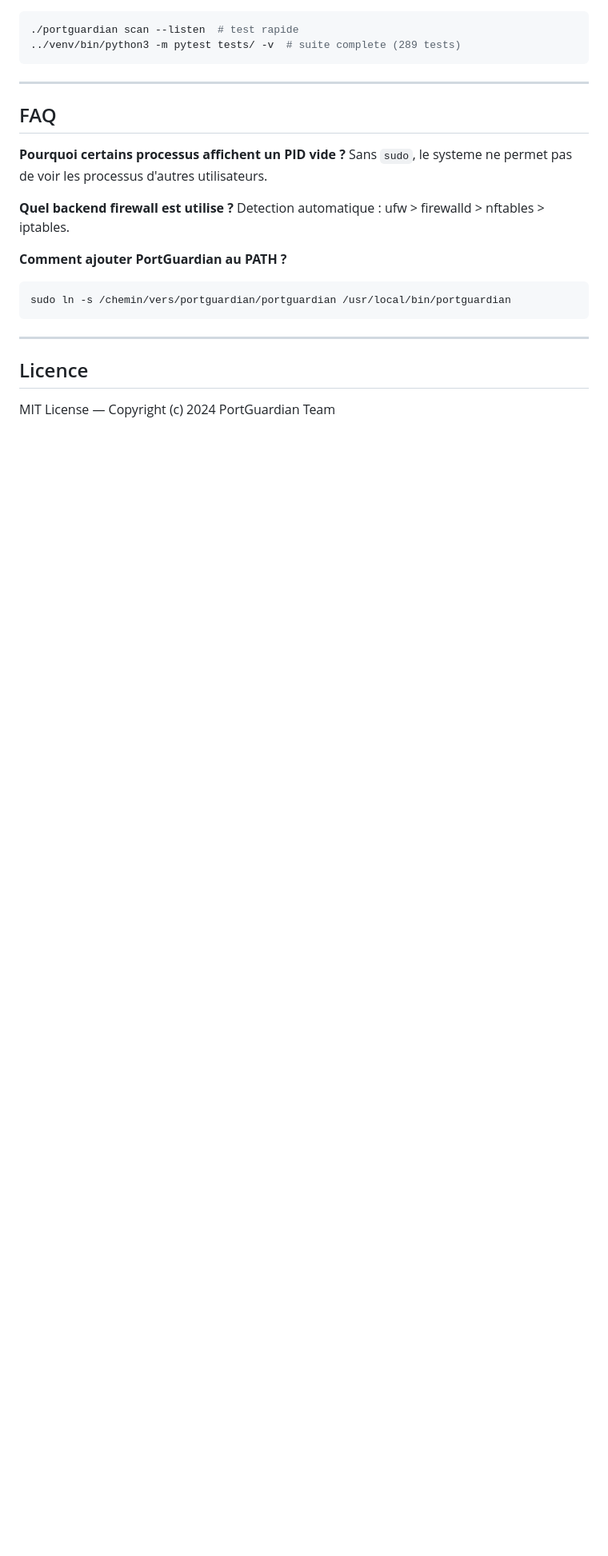
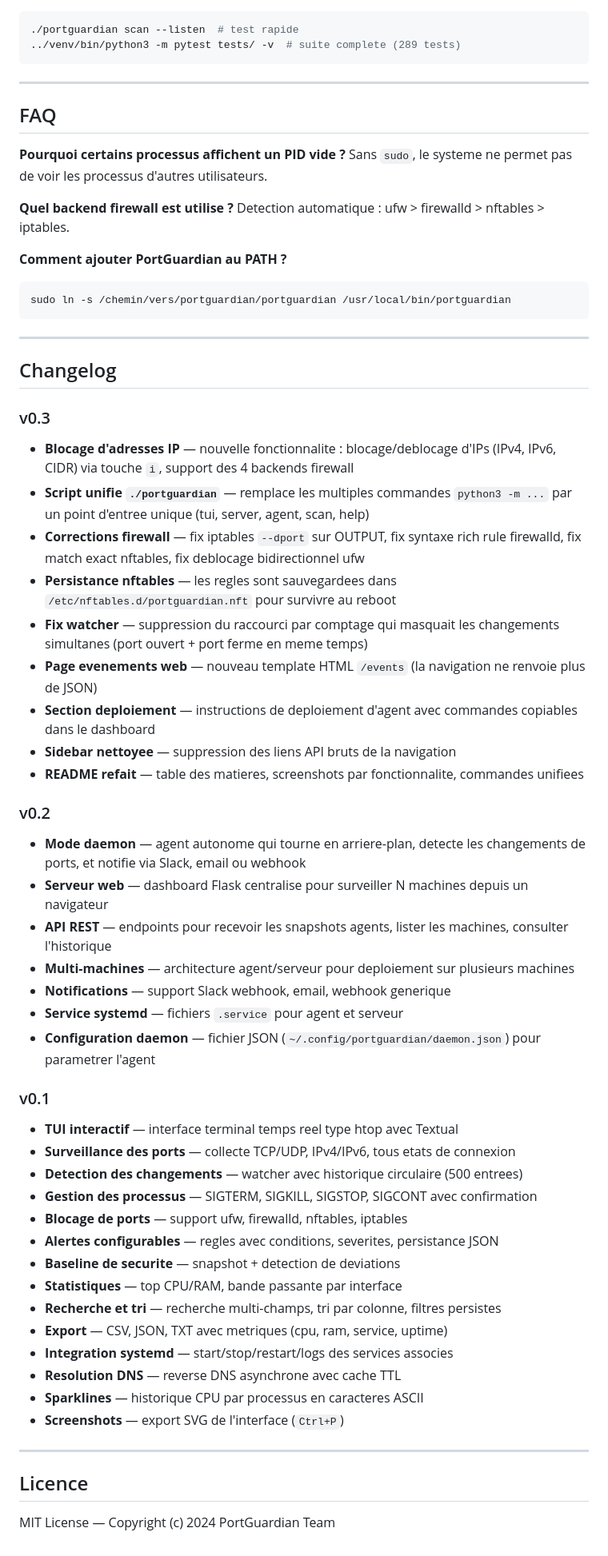
Before and after one commit to devmail0561-web/portguardian, a Markdown page: README.md, the part around one of its changes. Shown at 80% size. GitHub-like rendering; blank space fills up the shorter version.

Commit message:
Ajout du changelog (v0.1, v0.2, v0.3) dans le README
Co-Authored-By: Claude Opus 4.6 <noreply@anthropic.com>

```diff
--- a/README.md
+++ b/README.md
@@ -396,6 +397,49 @@ sudo ln -s /chemin/vers/portguardian/portguardian /usr/local/bin/portguardian
 
 ---
 
+## Changelog
+
+### v0.3
+
+- **Blocage d'adresses IP** — nouvelle fonctionnalite : blocage/deblocage d'IPs (IPv4, IPv6, CIDR) via touche `i`, support des 4 backends firewall
+- **Script unifie `./portguardian`** — remplace les multiples commandes `python3 -m ...` par un point d'entree unique (tui, server, agent, scan, help)
+- **Corrections firewall** — fix iptables `--dport` sur OUTPUT, fix syntaxe rich rule firewalld, fix match exact nftables, fix deblocage bidirectionnel ufw
+- **Persistance nftables** — les regles sont sauvegardees dans `/etc/nftables.d/portguardian.nft` pour survivre au reboot
+- **Fix watcher** — suppression du raccourci par comptage qui masquait les changements simultanes (port ouvert + port ferme en meme temps)
+- **Page evenements web** — nouveau template HTML `/events` (la navigation ne renvoie plus de JSON)
+- **Section deploiement** — instructions de deploiement d'agent avec commandes copiables dans le dashboard
+- **Sidebar nettoyee** — suppression des liens API bruts de la navigation
+- **README refait** — table des matieres, screenshots par fonctionnalite, commandes unifiees
+
+### v0.2
+
+- **Mode daemon** — agent autonome qui tourne en arriere-plan, detecte les changements de ports, et notifie via Slack, email ou webhook
+- **Serveur web** — dashboard Flask centralise pour surveiller N machines depuis un navigateur
+- **API REST** — endpoints pour recevoir les snapshots agents, lister les machines, consulter l'historique
+- **Multi-machines** — architecture agent/serveur pour deploiement sur plusieurs machines
+- **Notifications** — support Slack webhook, email, webhook generique
+- **Service systemd** — fichiers `.service` pour agent et serveur
+- **Configuration daemon** — fichier JSON (`~/.config/portguardian/daemon.json`) pour parametrer l'agent
+
+### v0.1
+
+- **TUI interactif** — interface terminal temps reel type htop avec Textual
+- **Surveillance des ports** — collecte TCP/UDP, IPv4/IPv6, tous etats de connexion
+- **Detection des changements** — watcher avec historique circulaire (500 entrees)
+- **Gestion des processus** — SIGTERM, SIGKILL, SIGSTOP, SIGCONT avec confirmation
+- **Blocage de ports** — support ufw, firewalld, nftables, iptables
+- **Alertes configurables** — regles avec conditions, severites, persistance JSON
+- **Baseline de securite** — snapshot + detection de deviations
+- **Statistiques** — top CPU/RAM, bande passante par interface
+- **Recherche et tri** — recherche multi-champs, tri par colonne, filtres persistes
+- **Export** — CSV, JSON, TXT avec metriques (cpu, ram, service, uptime)
+- **Integration systemd** — start/stop/restart/logs des services associes
+- **Resolution DNS** — reverse DNS asynchrone avec cache TTL
+- **Sparklines** — historique CPU par processus en caracteres ASCII
+- **Screenshots** — export SVG de l'interface (`Ctrl+P`)
+
+---
+
 ## Licence
 
 MIT License — Copyright (c) 2024 PortGuardian Team
```
Also changed, not shown: other parts of README.md (+1 -0 lines).
